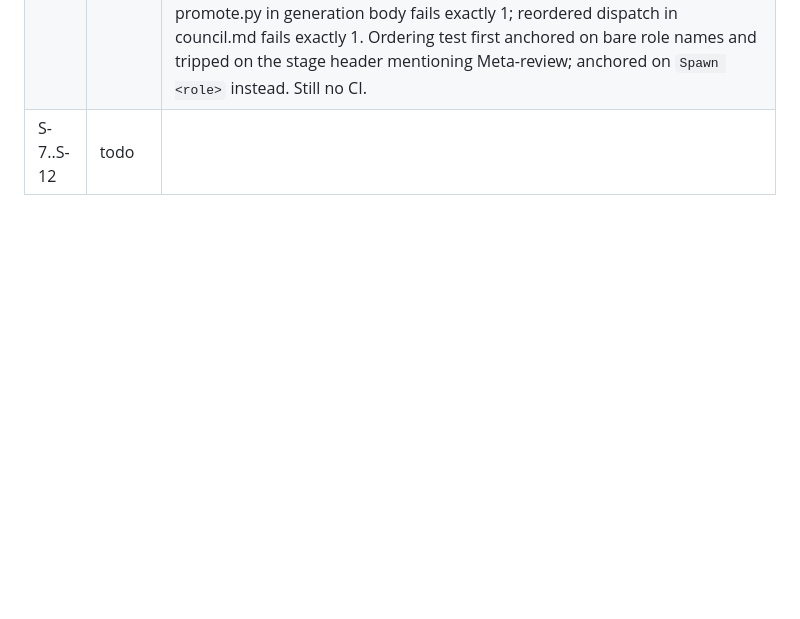
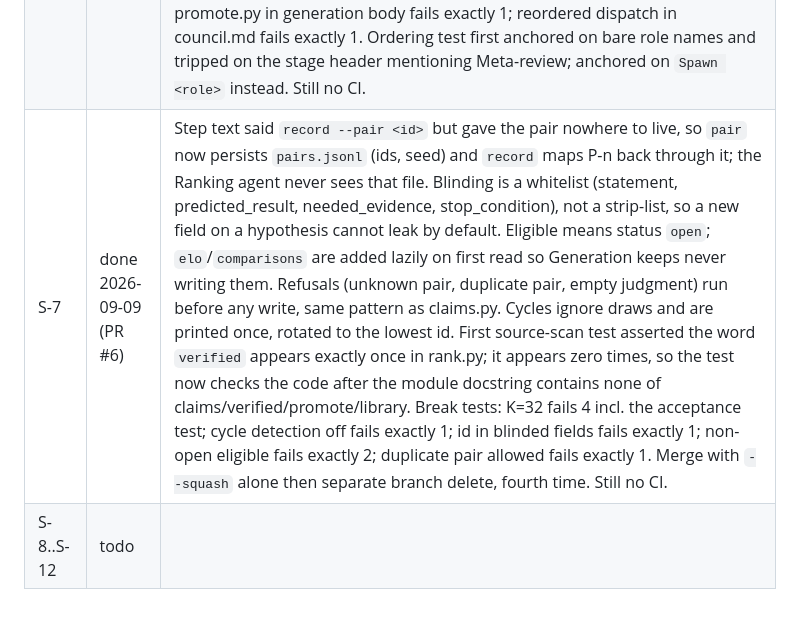
Before and after one commit to abhisheksharma001/research-council, a Markdown page: docs/spec-v1.md, the part around the change. Drawn GitHub-style; blank space fills up the shorter version.

Commit message:
Register: S-7 done with learnings
Co-Authored-By: Claude Fable 5.1 <noreply@anthropic.com>
Claude-Session: https://claude.ai/code/session_013HogHLcyBoQzsNxvdsJ6m9

```diff
--- a/docs/spec-v1.md
+++ b/docs/spec-v1.md
@@ -163,4 +163,5 @@ Target-project output: `AGI_Research/runs/<goal_id>/{goal.json,journal.jsonl,evi
 | S-4 | done 2026-09-09 (PR #3) | budget.py reads goal.json through goal.load, so the frozen hash from S-3 doubles as the tamper guard on caps: a hand-raised cap is exit 1, not a bigger budget. Step text left three gaps, decided and written into budget.md: an action is any journal line except kind `note`; exceeded means strictly over the cap; minutes floor. A goal with a consistent hash but a missing cap still exits 1 naming it, so there is no path to a default. Break tests: exceeded rule fails exactly 5 named tests; note-as-action fails 2; tamper bypass fails 1; default-of-zero fails 1. Merge again with `--squash` alone then a separate branch delete. Still no CI. |
 | S-5 | done 2026-09-09 (PR #4) | claims.py reads evidence.jsonl through evidence.read, so 'evidence must exist' is one set lookup and the refusal writes nothing because validation runs before the file is opened. Step text left five gaps, decided and written into evidence.md: ids `E-<n>`/`C-<n>` one above the highest used; input is a JSON object via `--from <path|->` like goal.py so excerpts keep quotes and newlines; access_scope is public or private; test_ids are stored but not checked until S-10; limitations may be empty, statement and scope may not. The script owns evidence_id, retrieved_at and sha256 and rejects them in input, so a record cannot claim a hash it did not earn. Break tests: existence check fails exactly 2 named tests; locator check fails 2; unverified filter fails 2; excerpt cap fails 1. Merge with `--squash` alone then a separate branch delete, third time. Still no CI. |
 | S-6 | done 2026-09-09 (PR #5) | Step text contradicted its own acceptance: Reflection and Ranking "write" files but must not have Write. Resolved by making them return one JSON object in the reply and the Supervisor saves it; only Generation and Meta-review write, one file each. Claude Code tool lists cannot fence a directory, so council.md makes the Supervisor list the run folder after every spawn and treat any extra file as a violation. No role gets Bash because Bash is the only route to promote.py; test also greps agent files for `library/` and `promote.py`. hypotheses.json shape now lives in generation.md (S-7 must read it before adding elo). Ranking rubric v1 is in ranking.md, not in S-7 text. Break tests: Write on reflection fails exactly 1 named test; Bash on ranking fails exactly 2; promote.py in generation body fails exactly 1; reordered dispatch in council.md fails exactly 1. Ordering test first anchored on bare role names and tripped on the stage header mentioning Meta-review; anchored on `Spawn <role>` instead. Still no CI. |
-| S-7..S-12 | todo | |
+| S-7 | done 2026-09-09 (PR #6) | Step text said `record --pair <id>` but gave the pair nowhere to live, so `pair` now persists `pairs.jsonl` (ids, seed) and `record` maps P-n back through it; the Ranking agent never sees that file. Blinding is a whitelist (statement, predicted_result, needed_evidence, stop_condition), not a strip-list, so a new field on a hypothesis cannot leak by default. Eligible means status `open`; `elo`/`comparisons` are added lazily on first read so Generation keeps never writing them. Refusals (unknown pair, duplicate pair, empty judgment) run before any write, same pattern as claims.py. Cycles ignore draws and are printed once, rotated to the lowest id. First source-scan test asserted the word `verified` appears exactly once in rank.py; it appears zero times, so the test now checks the code after the module docstring contains none of claims/verified/promote/library. Break tests: K=32 fails 4 incl. the acceptance test; cycle detection off fails exactly 1; id in blinded fields fails exactly 1; non-open eligible fails exactly 2; duplicate pair allowed fails exactly 1. Merge with `--squash` alone then separate branch delete, fourth time. Still no CI. |
+| S-8..S-12 | todo | |
```
